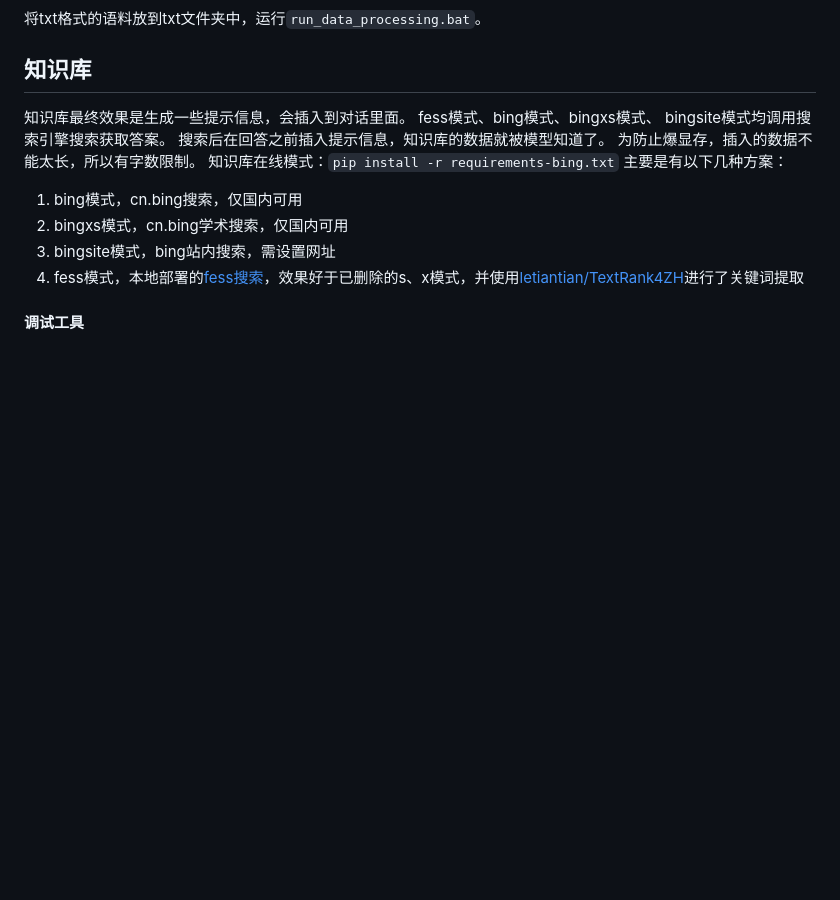
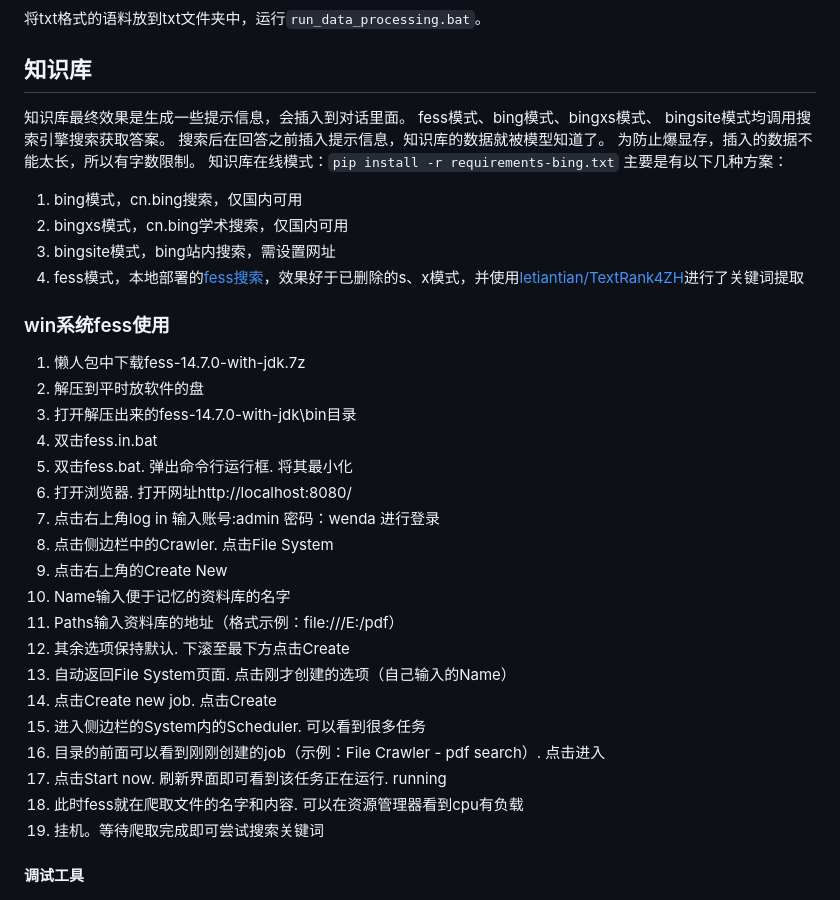
Before and after one commit to wenda-LLM/wenda, a Markdown page: README.md, the part around the change. Rendered like a GitHub page; blank space fills up the shorter version.

Commit message:
fess教程

```diff
--- a/README.md
+++ b/README.md
@@ -55,6 +55,26 @@ fess模式、bing模式、bingxs模式、 bingsite模式均调用搜索引擎搜
 4.   bingxs模式，cn.bing学术搜索，仅国内可用
 5.   bingsite模式，bing站内搜索，需设置网址
 4.   fess模式，本地部署的[fess搜索](https://github.com/codelibs/fess)，效果好于已删除的s、x模式，并使用[letiantian/TextRank4ZH](https://github.com/letiantian/TextRank4ZH)进行了关键词提取
+### win系统fess使用
+1. 懒人包中下载fess-14.7.0-with-jdk.7z
+2. 解压到平时放软件的盘
+3. 打开解压出来的fess-14.7.0-with-jdk\bin目录
+4. 双击fess.in.bat
+5. 双击fess.bat. 弹出命令行运行框. 将其最小化
+6. 打开浏览器. 打开网址http://localhost:8080/
+7. 点击右上角log in  输入账号:admin 密码：wenda 进行登录
+8. 点击侧边栏中的Crawler. 点击File System
+9. 点击右上角的Create New
+10. Name输入便于记忆的资料库的名字
+11. Paths输入资料库的地址（格式示例：file:///E:/pdf）
+12. 其余选项保持默认. 下滚至最下方点击Create
+13. 自动返回File System页面. 点击刚才创建的选项（自己输入的Name）
+14. 点击Create new job. 点击Create
+15. 进入侧边栏的System内的Scheduler. 可以看到很多任务
+16. 目录的前面可以看到刚刚创建的job（示例：File Crawler - pdf search）. 点击进入
+17. 点击Start now. 刷新界面即可看到该任务正在运行. running
+18. 此时fess就在爬取文件的名字和内容. 可以在资源管理器看到cpu有负载
+19. 挂机。等待爬取完成即可尝试搜索关键词
 
 ####  调试工具
 ![](imgs/zsk-test.png)
```
